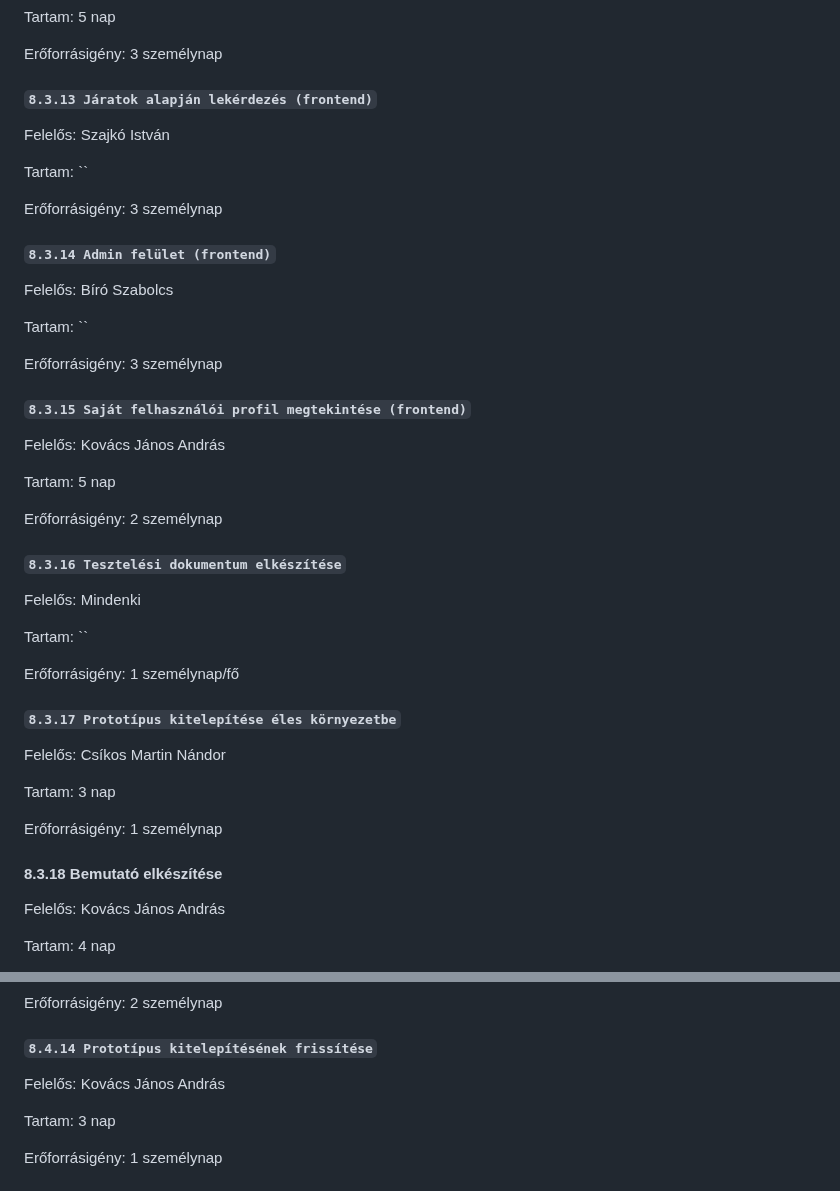
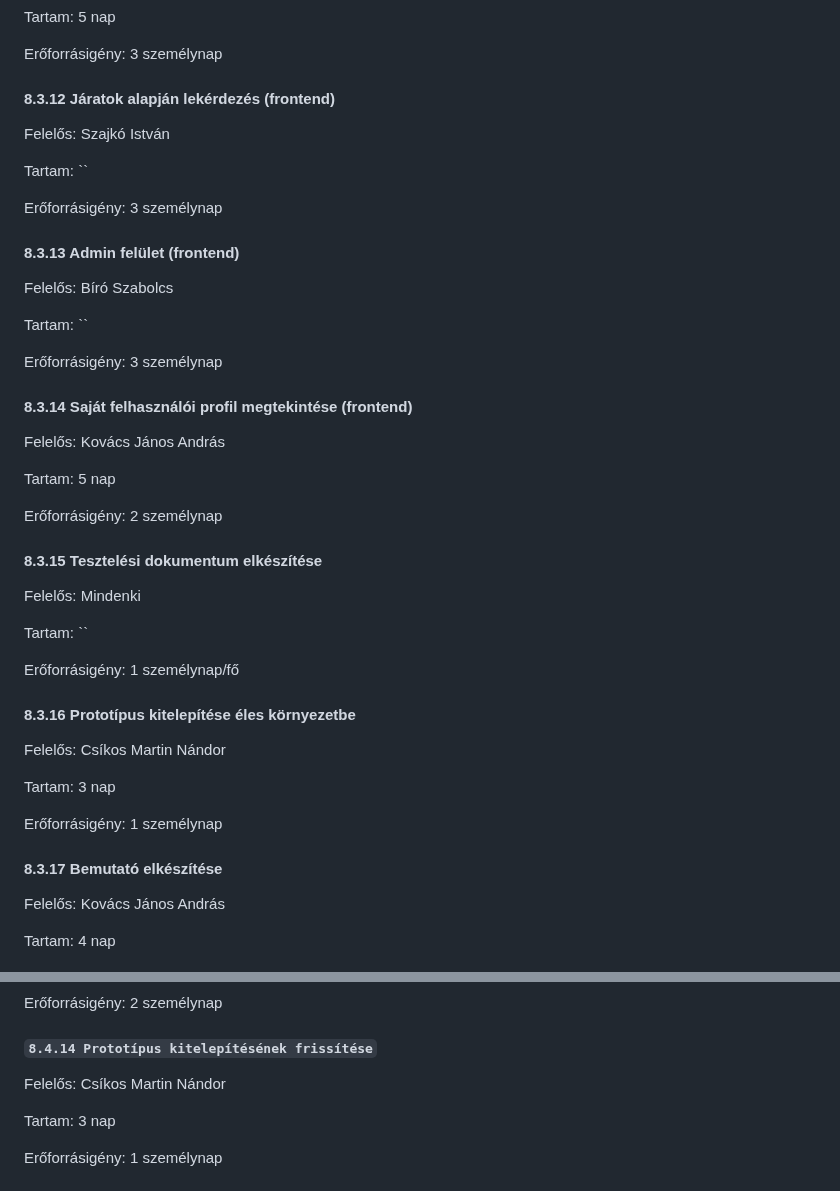
Before and after one commit to makoadampeter/vonatprojekt, a Markdown page: Vonat_projektterv.md, 2 parts joined by grey strips. Drawn GitHub-style.

```diff
--- a/Vonat_projektterv.md
+++ b/Vonat_projektterv.md
@@ -360,7 +352,7 @@ Tartam:  5 nap
 
 Erőforrásigény:  3 személynap
 
-#### `8.3.13 Járatok alapján lekérdezés (frontend)`
+#### 8.3.12 Járatok alapján lekérdezés (frontend)
 
 Felelős: Szajkó István
 
@@ -368,7 +360,7 @@ Tartam:  ``
 
 Erőforrásigény:  3 személynap
 
-#### `8.3.14 Admin felület (frontend)`
+#### 8.3.13 Admin felület (frontend)
 
 Felelős: Bíró Szabolcs
 
@@ -376,7 +368,7 @@ Tartam:  ``
 
 Erőforrásigény:  3 személynap
 
-#### `8.3.15 Saját felhasználói profil megtekintése (frontend)`
+#### 8.3.14 Saját felhasználói profil megtekintése (frontend)
 
 Felelős: Kovács János András
 
@@ -384,7 +376,7 @@ Tartam:  5 nap
 
 Erőforrásigény:  2 személynap
 
-#### `8.3.16 Tesztelési dokumentum elkészítése`
+#### 8.3.15 Tesztelési dokumentum elkészítése
 
 Felelős: Mindenki
 
@@ -392,7 +384,7 @@ Tartam:  ``
 
 Erőforrásigény:  1 személynap/fő
 
-#### `8.3.17 Prototípus kitelepítése éles környezetbe`
+#### 8.3.16 Prototípus kitelepítése éles környezetbe
 
 Felelős: Csíkos Martin Nándor
 
@@ -400,7 +392,7 @@ Tartam:  3 nap
 
 Erőforrásigény:  1 személynap
 
-#### 8.3.18 Bemutató elkészítése
+#### 8.3.17 Bemutató elkészítése
 
 Felelős: Kovács János András
 
@@ -521,7 +513,7 @@ Erőforrásigény:  2 személynap
 
 #### `8.4.14 Prototípus kitelepítésének frissítése`
 
-Felelős: Kovács János András
+Felelős: Csíkos Martin Nándor
 
 Tartam:  3 nap
 
```
Also changed, not shown: other parts of Vonat_projektterv.md (+31 -39 lines).
